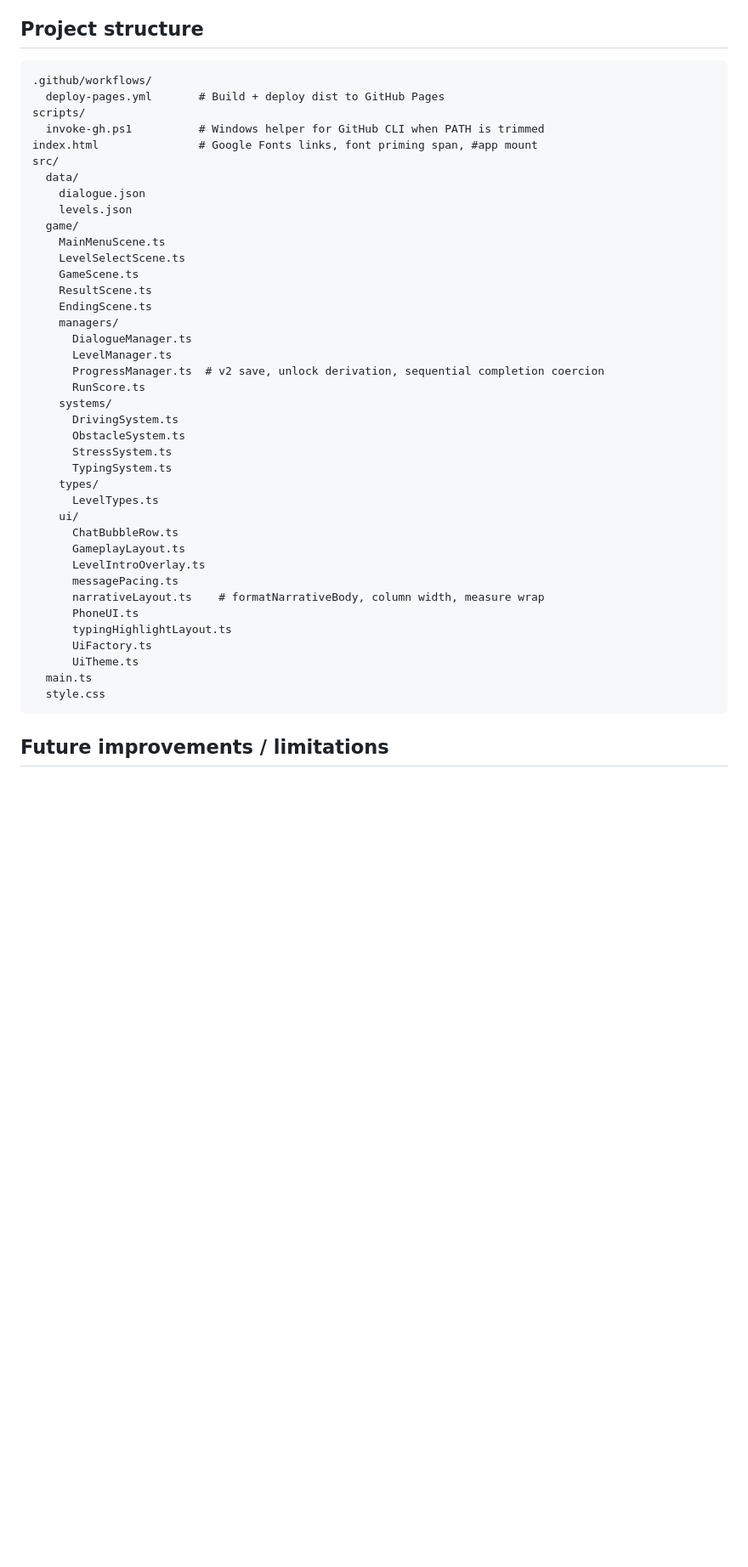
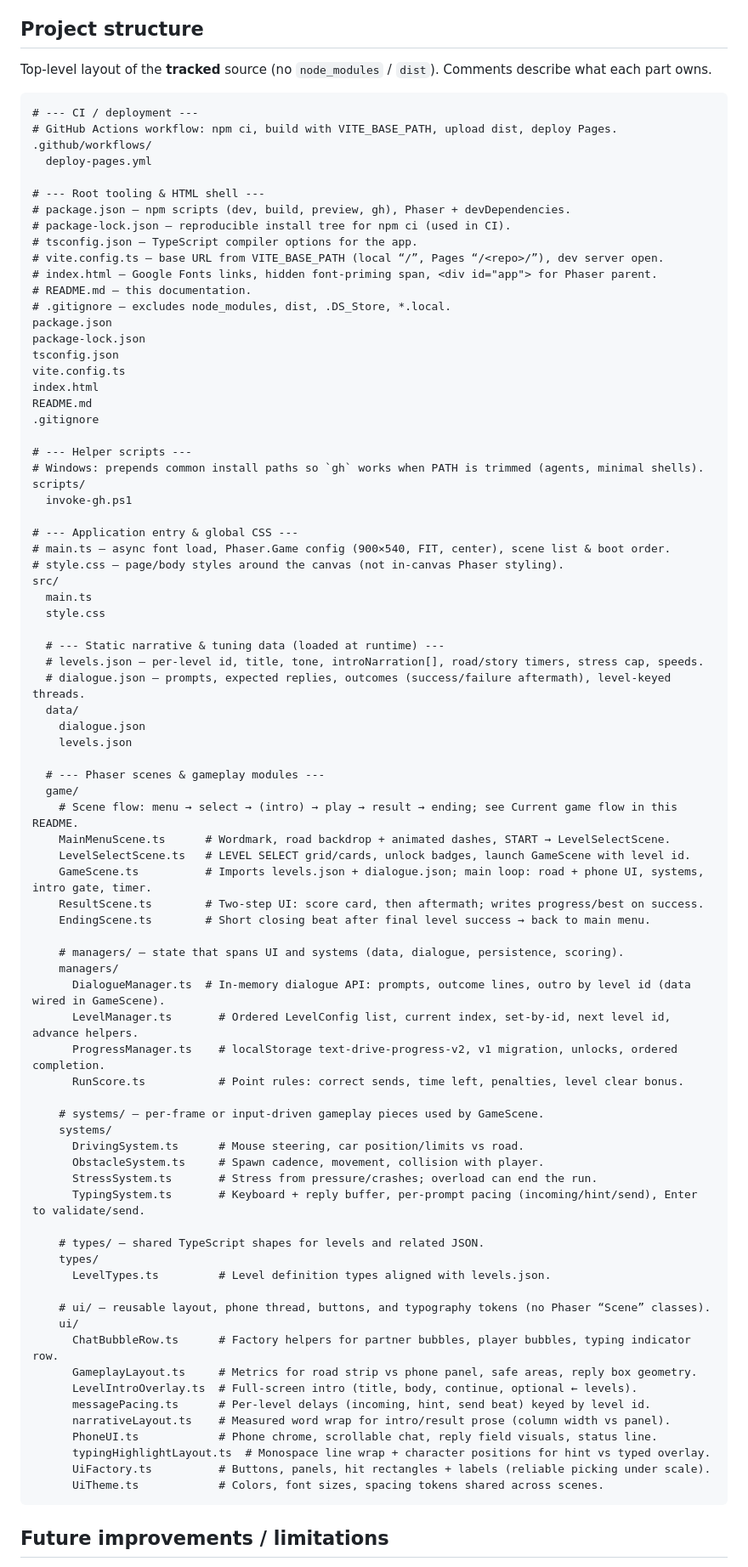
Before and after one commit to zxyandreay/text-drive, a Markdown page: README.md, the part around the change. Shown at 85% size. Rendered like a GitHub page; blank space fills up the shorter version.

Commit message:
docs(readme): expand project structure with section comments
Made-with: Cursor

````diff
--- a/README.md
+++ b/README.md
@@ -121,46 +121,87 @@ In the repo **Settings → Pages**, set the source to **GitHub Actions** if need
 
 ## Project structure
 
+Top-level layout of the **tracked** source (no `node_modules` / `dist`). Comments describe what each part owns.
+
 ```text
+# --- CI / deployment ---
+# GitHub Actions workflow: npm ci, build with VITE_BASE_PATH, upload dist, deploy Pages.
 .github/workflows/
-  deploy-pages.yml       # Build + deploy dist to GitHub Pages
+  deploy-pages.yml
+
+# --- Root tooling & HTML shell ---
+# package.json — npm scripts (dev, build, preview, gh), Phaser + devDependencies.
+# package-lock.json — reproducible install tree for npm ci (used in CI).
+# tsconfig.json — TypeScript compiler options for the app.
+# vite.config.ts — base URL from VITE_BASE_PATH (local “/”, Pages “/<repo>/”), dev server open.
+# index.html — Google Fonts links, hidden font-priming span, <div id="app"> for Phaser parent.
+# README.md — this documentation.
+# .gitignore — excludes node_modules, dist, .DS_Store, *.local.
+package.json
+package-lock.json
+tsconfig.json
+vite.config.ts
+index.html
+README.md
+.gitignore
+
+# --- Helper scripts ---
+# Windows: prepends common install paths so `gh` works when PATH is trimmed (agents, minimal shells).
 scripts/
-  invoke-gh.ps1          # Windows helper for GitHub CLI when PATH is trimmed
-index.html               # Google Fonts links, font priming span, #app mount
+  invoke-gh.ps1
+
+# --- Application entry & global CSS ---
+# main.ts — async font load, Phaser.Game config (900×540, FIT, center), scene list & boot order.
+# style.css — page/body styles around the canvas (not in-canvas Phaser styling).
 src/
+  main.ts
+  style.css
+
+  # --- Static narrative & tuning data (loaded at runtime) ---
+  # levels.json — per-level id, title, tone, introNarration[], road/story timers, stress cap, speeds.
+  # dialogue.json — prompts, expected replies, outcomes (success/failure aftermath), level-keyed threads.
   data/
     dialogue.json
     levels.json
+
+  # --- Phaser scenes & gameplay modules ---
   game/
-    MainMenuScene.ts
-    LevelSelectScene.ts
-    GameScene.ts
-    ResultScene.ts
-    EndingScene.ts
+    # Scene flow: menu → select → (intro) → play → result → ending; see Current game flow in this README.
+    MainMenuScene.ts      # Wordmark, road backdrop + animated dashes, START → LevelSelectScene.
+    LevelSelectScene.ts   # LEVEL SELECT grid/cards, unlock badges, launch GameScene with level id.
+    GameScene.ts          # Imports levels.json + dialogue.json; main loop: road + phone UI, systems, intro gate, timer.
+    ResultScene.ts        # Two-step UI: score card, then aftermath; writes progress/best on success.
+    EndingScene.ts        # Short closing beat after final level success → back to main menu.
+
+    # managers/ — state that spans UI and systems (data, dialogue, persistence, scoring).
     managers/
-      DialogueManager.ts
-      LevelManager.ts
-      ProgressManager.ts  # v2 save, unlock derivation, sequential completion coercion
-      RunScore.ts
+      DialogueManager.ts  # In-memory dialogue API: prompts, outcome lines, outro by level id (data wired in GameScene).
+      LevelManager.ts       # Ordered LevelConfig list, current index, set-by-id, next level id, advance helpers.
+      ProgressManager.ts    # localStorage text-drive-progress-v2, v1 migration, unlocks, ordered completion.
+      RunScore.ts           # Point rules: correct sends, time left, penalties, level clear bonus.
+
+    # systems/ — per-frame or input-driven gameplay pieces used by GameScene.
     systems/
-      DrivingSystem.ts
-      ObstacleSystem.ts
-      StressSystem.ts
-      TypingSystem.ts
+      DrivingSystem.ts      # Mouse steering, car position/limits vs road.
+      ObstacleSystem.ts     # Spawn cadence, movement, collision with player.
+      StressSystem.ts       # Stress from pressure/crashes; overload can end the run.
+      TypingSystem.ts       # Keyboard + reply buffer, per-prompt pacing (incoming/hint/send), Enter to validate/send.
+
+    # types/ — shared TypeScript shapes for levels and related JSON.
     types/
-      LevelTypes.ts
+      LevelTypes.ts         # Level definition types aligned with levels.json.
+
+    # ui/ — reusable layout, phone thread, buttons, and typography tokens (no Phaser “Scene” classes).
     ui/
-      ChatBubbleRow.ts
-      GameplayLayout.ts
-      LevelIntroOverlay.ts
-      messagePacing.ts
-      narrativeLayout.ts    # formatNarrativeBody, column width, measure wrap
-      PhoneUI.ts
-      typingHighlightLayout.ts
-      UiFactory.ts
-      UiTheme.ts
-  main.ts
-  style.css
+      ChatBubbleRow.ts      # Factory helpers for partner bubbles, player bubbles, typing indicator row.
+      GameplayLayout.ts     # Metrics for road strip vs phone panel, safe areas, reply box geometry.
+      LevelIntroOverlay.ts  # Full-screen intro (title, body, continue, optional ← levels).
+      messagePacing.ts      # Per-level delays (incoming, hint, send beat) keyed by level id.
+      narrativeLayout.ts    # Measured word wrap for intro/result prose (column width vs panel).
+      PhoneUI.ts            # Phone chrome, scrollable chat, reply field visuals, status line.
+      typingHighlightLayout.ts  # Monospace line wrap + character positions for hint vs typed overlay.
+      UiFactory.ts          # Buttons, panels, hit rectangles + labels (reliable picking under scale).
+      UiTheme.ts            # Colors, font sizes, spacing tokens shared across scenes.
 ```
 
 ## Future improvements / limitations
````
